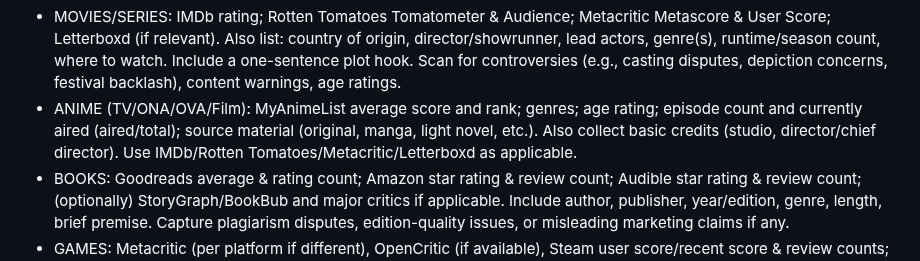
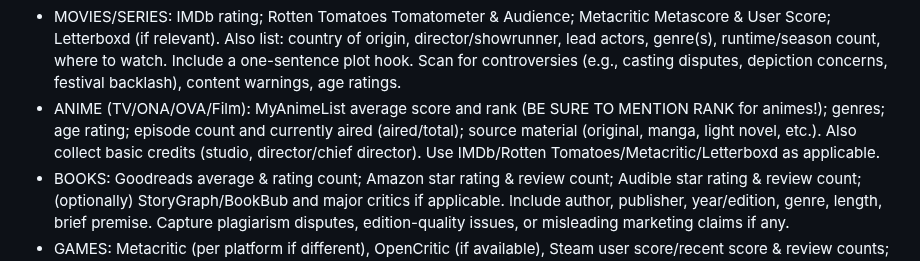
Before and after one commit to NightMachinery/.shells, a Markdown page: scripts/prompt/review_v1.md, the part around the change. Rendered like a GitHub page.

```diff
--- a/scripts/prompt/review_v1.md
+++ b/scripts/prompt/review_v1.md
@@ -13,7 +13,7 @@ SCOPE & DISAMBIGUATION
 
 DATA TO COLLECT (choose what fits the category; add risk/issue sources)
 - MOVIES/SERIES: IMDb rating; Rotten Tomatoes Tomatometer & Audience; Metacritic Metascore & User Score; Letterboxd (if relevant). Also list: country of origin, director/showrunner, lead actors, genre(s), runtime/season count, where to watch. Include a one-sentence plot hook. Scan for controversies (e.g., casting disputes, depiction concerns, festival backlash), content warnings, age ratings.
-- ANIME (TV/ONA/OVA/Film): MyAnimeList average score and rank; genres; age rating; episode count and currently aired (aired/total); source material (original, manga, light novel, etc.). Also collect basic credits (studio, director/chief director). Use IMDb/Rotten Tomatoes/Metacritic/Letterboxd as applicable.
+- ANIME (TV/ONA/OVA/Film): MyAnimeList average score and rank (BE SURE TO MENTION RANK for animes!); genres; age rating; episode count and currently aired (aired/total); source material (original, manga, light novel, etc.). Also collect basic credits (studio, director/chief director). Use IMDb/Rotten Tomatoes/Metacritic/Letterboxd as applicable.
 - BOOKS: Goodreads average & rating count; Amazon star rating & review count; Audible star rating & review count; (optionally) StoryGraph/BookBub and major critics if applicable. Include author, publisher, year/edition, genre, length, brief premise. Capture plagiarism disputes, edition-quality issues, or misleading marketing claims if any.
 - GAMES: Metacritic (per platform if different), OpenCritic (if available), Steam user score/recent score & review counts; optionally GOG/Epic user ratings. Include developer, publisher, platforms, release date(s), genre, key modes (single/multi), approximate playtime, notable patches/performance notes. Surface complaints and bugs.
 - MUSIC (ALBUMS): Metacritic, AnyDecentMusic?, RateYourMusic community score; notable critic reviews (e.g., Pitchfork, Rolling Stone). Include artist, label, year, genre. Note complaints, derivative/“sellout” critiques, lyric controversies.
```
